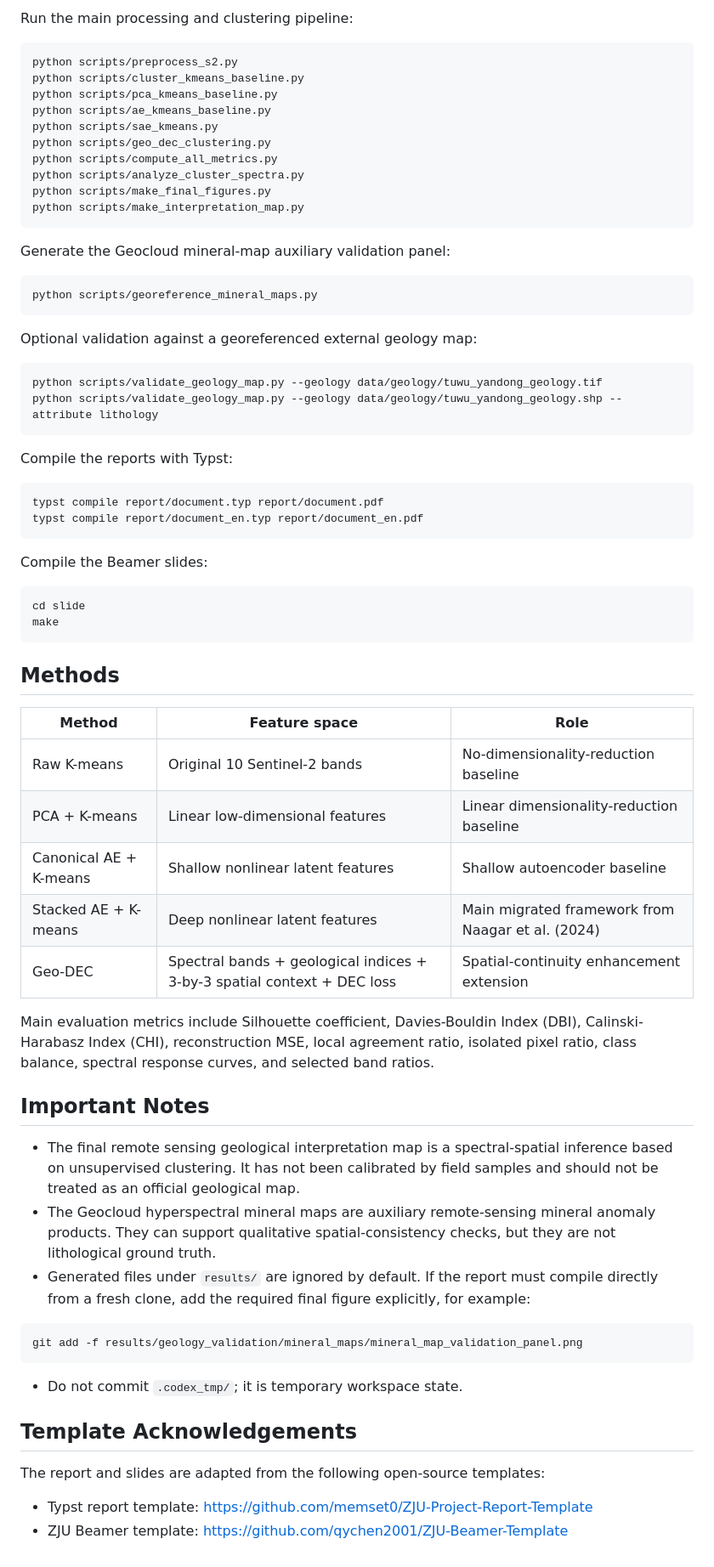
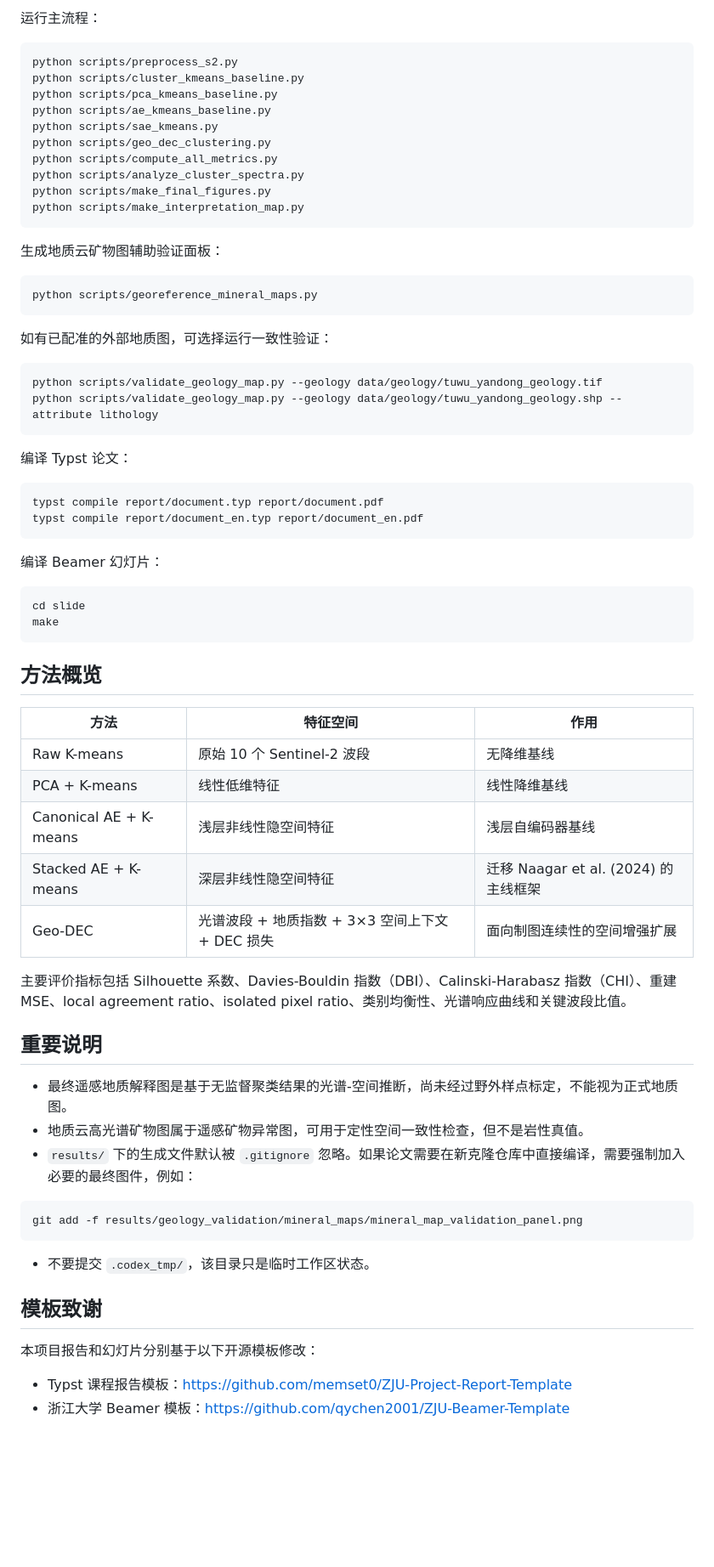
Before and after one commit to LeoZhangXYJ/GeoCluster_S2, a Markdown page: README.md, the part around one of its changes. Shown at 85% size. GitHub-like rendering; blank space fills up the shorter version.

````diff
--- a/README.md
+++ b/README.md
@@ -76,5 +76,5 @@ Tuwu_Yandong_S2/
 
-Run the main processing and clustering pipeline:
+运行主流程：
 
 ```bash
 python scripts/preprocess_s2.py
@@ -89,60 +89,60 @@ python scripts/make_final_figures.py
 python scripts/make_interpretation_map.py
 ```
 
-Generate the Geocloud mineral-map auxiliary validation panel:
+生成地质云矿物图辅助验证面板：
 
 ```bash
 python scripts/georeference_mineral_maps.py
 ```
 
-Optional validation against a georeferenced external geology map:
+如有已配准的外部地质图，可选择运行一致性验证：
 
 ```bash
 python scripts/validate_geology_map.py --geology data/geology/tuwu_yandong_geology.tif
 python scripts/validate_geology_map.py --geology data/geology/tuwu_yandong_geology.shp --attribute lithology
 ```
 
-Compile the reports with Typst:
+编译 Typst 论文：
 
 ```bash
 typst compile report/document.typ report/document.pdf
 typst compile report/document_en.typ report/document_en.pdf
 ```
 
-Compile the Beamer slides:
+编译 Beamer 幻灯片：
 
 ```bash
 cd slide
 make
 ```
 
-## Methods
+## 方法概览
 
-| Method | Feature space | Role |
+| 方法 | 特征空间 | 作用 |
 |---|---|---|
-| Raw K-means | Original 10 Sentinel-2 bands | No-dimensionality-reduction baseline |
-| PCA + K-means | Linear low-dimensional features | Linear dimensionality-reduction baseline |
-| Canonical AE + K-means | Shallow nonlinear latent features | Shallow autoencoder baseline |
-| Stacked AE + K-means | Deep nonlinear latent features | Main migrated framework from Naagar et al. (2024) |
-| Geo-DEC | Spectral bands + geological indices + 3-by-3 spatial context + DEC loss | Spatial-continuity enhancement extension |
+| Raw K-means | 原始 10 个 Sentinel-2 波段 | 无降维基线 |
+| PCA + K-means | 线性低维特征 | 线性降维基线 |
+| Canonical AE + K-means | 浅层非线性隐空间特征 | 浅层自编码器基线 |
+| Stacked AE + K-means | 深层非线性隐空间特征 | 迁移 Naagar et al. (2024) 的主线框架 |
+| Geo-DEC | 光谱波段 + 地质指数 + 3×3 空间上下文 + DEC 损失 | 面向制图连续性的空间增强扩展 |
 
-Main evaluation metrics include Silhouette coefficient, Davies-Bouldin Index (DBI), Calinski-Harabasz Index (CHI), reconstruction MSE, local agreement ratio, isolated pixel ratio, class balance, spectral response curves, and selected band ratios.
+主要评价指标包括 Silhouette 系数、Davies-Bouldin 指数（DBI）、Calinski-Harabasz 指数（CHI）、重建 MSE、local agreement ratio、isolated pixel ratio、类别均衡性、光谱响应曲线和关键波段比值。
 
-## Important Notes
+## 重要说明
 
-- The final remote sensing geological interpretation map is a spectral-spatial inference based on unsupervised clustering. It has not been calibrated by field samples and should not be treated as an official geological map.
-- The Geocloud hyperspectral mineral maps are auxiliary remote-sensing mineral anomaly products. They can support qualitative spatial-consistency checks, but they are not lithological ground truth.
-- Generated files under `results/` are ignored by default. If the report must compile directly from a fresh clone, add the required final figure explicitly, for example:
+- 最终遥感地质解释图是基于无监督聚类结果的光谱-空间推断，尚未经过野外样点标定，不能视为正式地质图。
+- 地质云高光谱矿物图属于遥感矿物异常图，可用于定性空间一致性检查，但不是岩性真值。
+- `results/` 下的生成文件默认被 `.gitignore` 忽略。如果论文需要在新克隆仓库中直接编译，需要强制加入必要的最终图件，例如：
 
 ```bash
 git add -f results/geology_validation/mineral_maps/mineral_map_validation_panel.png
 ```
 
-- Do not commit `.codex_tmp/`; it is temporary workspace state.
+- 不要提交 `.codex_tmp/`，该目录只是临时工作区状态。
 
-## Template Acknowledgements
+## 模板致谢
 
-The report and slides are adapted from the following open-source templates:
+本项目报告和幻灯片分别基于以下开源模板修改：
 
-- Typst report template: https://github.com/memset0/ZJU-Project-Report-Template
-- ZJU Beamer template: https://github.com/qychen2001/ZJU-Beamer-Template
+- Typst 课程报告模板：https://github.com/memset0/ZJU-Project-Report-Template
+- 浙江大学 Beamer 模板：https://github.com/qychen2001/ZJU-Beamer-Template
````
Also changed, not shown: other parts of README.md (+34 -34 lines).
